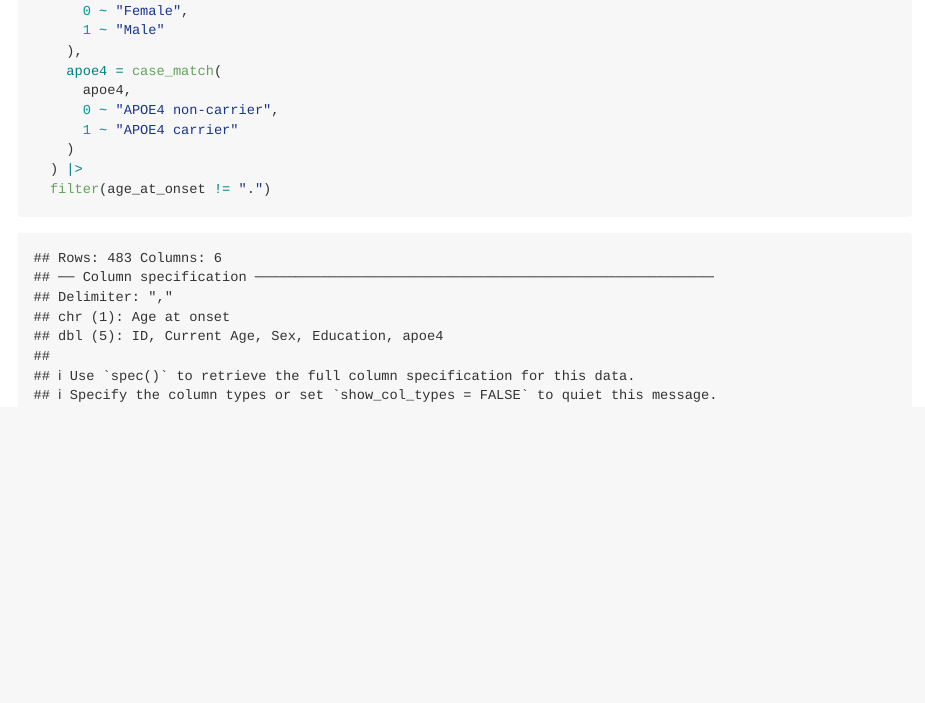
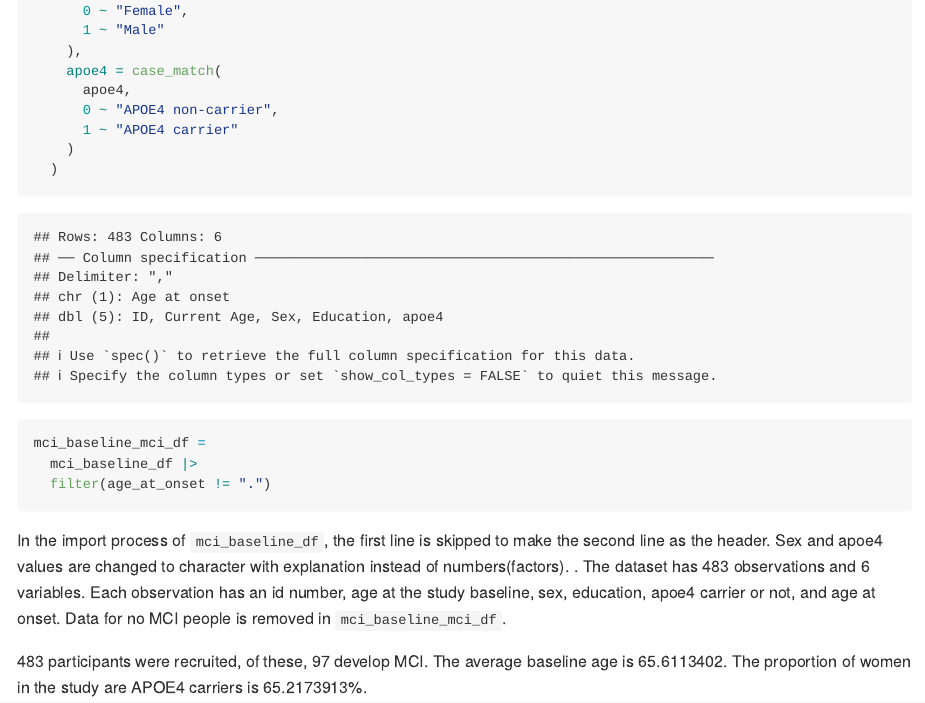
Before and after one commit to xt2288/p8105_hw2_xt2288, an R Markdown document (p8105_hw2_xt2288.Rmd): the page in a window 1100 px wide, from 4950 px down. The pictures show the output file p8105_hw2_xt2288.md that the author committed with the source, drawn offline in the style of GitHub.

Commit message:
mci baseline discussed

````diff
--- a/p8105_hw2_xt2288.Rmd
+++ b/p8105_hw2_xt2288.Rmd
@@ -191,6 +191,13 @@ mci_baseline_df =
       0 ~ "APOE4 non-carrier",
       1 ~ "APOE4 carrier"
     )
-  ) |>
+  )
+
+mci_baseline_mci_df =
+  mci_baseline_df |>
   filter(age_at_onset != ".")
 ```
+
+In the import process of `mci_baseline_df`, the first line is skipped to make the second line as the header. Sex and apoe4 values are changed to character with explanation instead of numbers(factors). . The dataset has `r nrow(mci_baseline_df)` observations and `r ncol(mci_baseline_df)` variables. Each observation has an id number, age at the study baseline, sex, education, apoe4 carrier or not, and age at onset. Data for no MCI people is removed in `mci_baseline_mci_df`.
+
+`r nrow(mci_baseline_df)` participants were recruited, of these, `r nrow(mci_baseline_mci_df)` develop MCI. The average baseline age is `r mean(mci_baseline_mci_df$current_age)`. The proportion of women in the study are APOE4 carriers is `r nrow(filter(mci_baseline_mci_df,sex == "Female" & apoe4 == "APOE4 carrier"))/nrow(filter(mci_baseline_mci_df,sex == "Female"))*100`%.
````
Also changed, not shown: p8105_hw2_xt2288.md.
